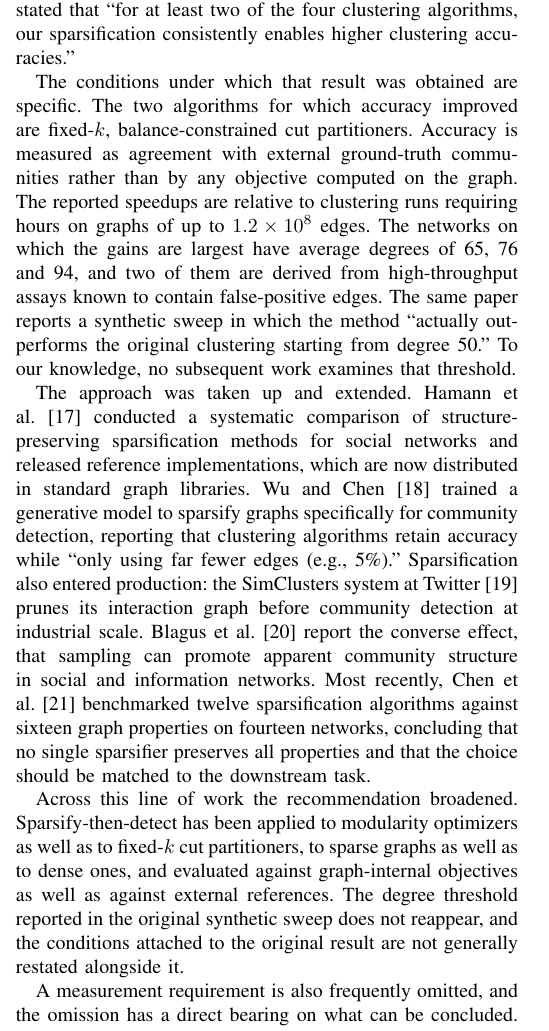
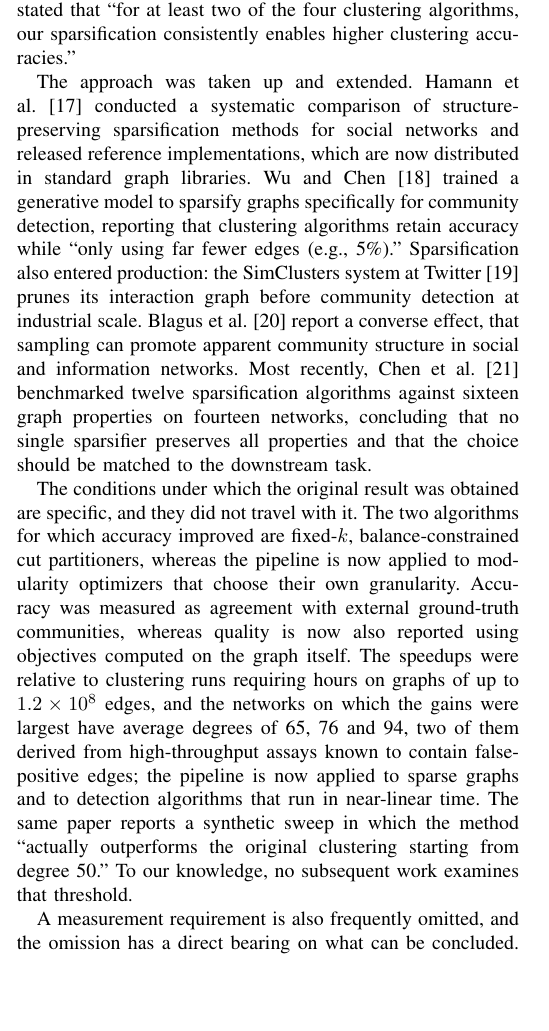
Before and after one commit to mdindoost/community_detection_spectral, a LaTeX paper (Paper_materials/v3/main.tex, which reads Paper_materials/v3/sections/01_introduction.tex): part of one column of page 1 of 5, cut so that both start at the same text, the shorter picture padded with empty space. Compiled offline with pdfLaTeX.

Commit message:
Introduction: B2 and B3 merged per Mohammad. New order is claim, then the line of work that followed, then the conditions stated together with the fact that they did not travel. Each condition is now paired with the extension that violated it (fixed-k vs free-granularity optimizers, external ground truth vs graph-internal objectives, hour-scale dense-graph baselines vs sparse graphs and near-linear detectors), so the list reads as the axes of the boundary rather than as background. Threshold sentence closes the block and sets up B4
Co-Authored-By: Claude Fable 5 <noreply@anthropic.com>
Claude-Session: https://claude.ai/code/session_01L4eABw8HFkPhNvgENirdSD

```diff
--- a/Paper_materials/v3/sections/01_introduction.tex
+++ b/Paper_materials/v3/sections/01_introduction.tex
@@ -59,41 +59,37 @@ with little or no deterioration in the quality of the resulting clusters,'' and
 stated that ``for at least two of the four clustering algorithms, our
 sparsification consistently enables higher clustering accuracies.''
 
-The conditions under which that result was obtained are specific. The two
-algorithms for which accuracy improved are fixed-$k$, balance-constrained cut
-partitioners. Accuracy is measured as agreement with external ground-truth
-communities rather than by any objective computed on the graph. The reported
-speedups are relative to clustering runs requiring hours on graphs of up to
-$1.2 \times 10^8$ edges. The networks on which the gains are largest have average
-degrees of 65, 76 and 94, and two of them are derived from high-throughput assays
-known to contain false-positive edges. The same paper reports a synthetic sweep
-in which the method ``actually outperforms the original clustering starting from
-degree 50.'' To our knowledge, no subsequent work examines that threshold.
-
-% [B3: the line of work that followed, with citations]
 The approach was taken up and extended. Hamann et
 al.~\cite{hamann2016structure} conducted a systematic comparison of
 structure-preserving sparsification methods for social networks and released
-reference implementations, which are now distributed in standard graph
-libraries. Wu and Chen~\cite{wu2020gsgan} trained a generative model to sparsify
-graphs specifically for community detection, reporting that clustering algorithms
-retain accuracy while ``only using far fewer edges (e.g., 5\%).''
-Sparsification also entered production: the SimClusters system at
+reference implementations, which are now distributed in standard graph libraries.
+Wu and Chen~\cite{wu2020gsgan} trained a generative model to sparsify graphs
+specifically for community detection, reporting that clustering algorithms retain
+accuracy while ``only using far fewer edges (e.g., 5\%).'' Sparsification also
+entered production: the SimClusters system at
 Twitter~\cite{satuluri2020simclusters} prunes its interaction graph before
 community detection at industrial scale. Blagus et al.~\cite{blagus2015sampling}
-report the converse effect, that sampling can promote apparent community
-structure in social and information networks. Most recently, Chen et
+report a converse effect, that sampling can promote apparent community structure
+in social and information networks. Most recently, Chen et
 al.~\cite{chen2024demystifying} benchmarked twelve sparsification algorithms
 against sixteen graph properties on fourteen networks, concluding that no single
 sparsifier preserves all properties and that the choice should be matched to the
 downstream task.
 
-Across this line of work the recommendation broadened. Sparsify-then-detect has
-been applied to modularity optimizers as well as to fixed-$k$ cut partitioners,
-to sparse graphs as well as to dense ones, and evaluated against graph-internal
-objectives as well as against external references. The degree threshold reported
-in the original synthetic sweep does not reappear, and the conditions attached to
-the original result are not generally restated alongside it.
+The conditions under which the original result was obtained are specific, and
+they did not travel with it. The two algorithms for which accuracy improved are
+fixed-$k$, balance-constrained cut partitioners, whereas the pipeline is now
+applied to modularity optimizers that choose their own granularity. Accuracy was
+measured as agreement with external ground-truth communities, whereas quality is
+now also reported using objectives computed on the graph itself. The speedups
+were relative to clustering runs requiring hours on graphs of up to
+$1.2 \times 10^8$ edges, and the networks on which the gains were largest have
+average degrees of 65, 76 and 94, two of them derived from high-throughput assays
+known to contain false-positive edges; the pipeline is now applied to sparse
+graphs and to detection algorithms that run in near-linear time. The same paper
+reports a synthetic sweep in which the method ``actually outperforms the original
+clustering starting from degree 50.'' To our knowledge, no subsequent work
+examines that threshold.
 
 % [B4: the lost control and what its absence costs (THE HINGE)]
 A measurement requirement is also frequently omitted, and the omission has a
```
Also changed, not shown: Paper_materials/v3/main.pdf, Paper_materials/v3/sections/01_introduction.tex (2 more changed lines).
